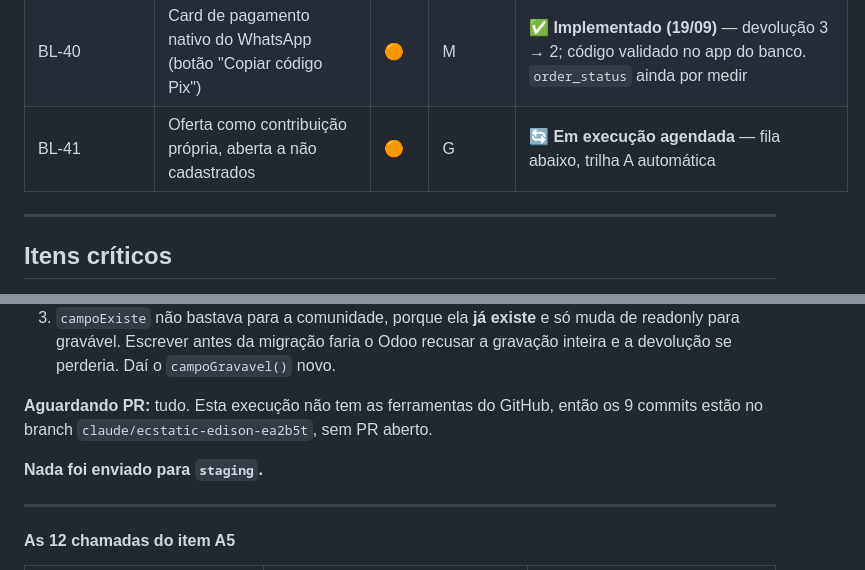
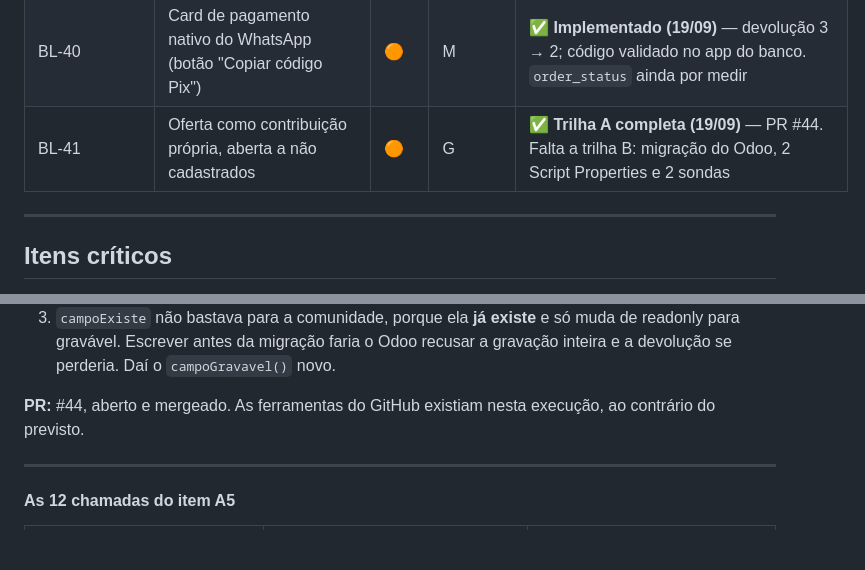
Before and after one commit to ewertonlvale/meu-dizimo-aparecida, a Markdown page: Documentação/BACKLOG.md, 2 parts joined by grey strips. Rendered like a GitHub page; blank space fills up the shorter version.

Commit message:
BL-41: registra o PR #44 no bloco da execução
A execução agendada tinha as ferramentas do GitHub, ao contrário do que o
prompt previa — o PR foi aberto e mergeado. Corrige o registro, que dizia
estar tudo aguardando PR.

Co-Authored-By: Claude Opus 5 <noreply@anthropic.com>
Claude-Session: https://claude.ai/code/session_01J8GwvXWHmwrA1ykhAQouDs

```diff
--- a/Documentação/BACKLOG.md
+++ b/Documentação/BACKLOG.md
@@ -67,7 +67,7 @@
 | BL-38 | Entrada do bot: boas-vindas unificada e menu decidido pelo número | 🟠 | M | ✅ Concluído (18/09) — 4 → 2 mensagens; 6 → 2 para quem já é dizimista |
 | BL-39 | Cadastro duplicado: o mesmo número virava dois dizimistas | 🔴 | P | ✅ Concluído (18/09) — guarda no ponto de gravação, com lock |
 | BL-40 | Card de pagamento nativo do WhatsApp (botão "Copiar código Pix") | 🟠 | M | ✅ **Implementado (19/09)** — devolução 3 → 2; código validado no app do banco. `order_status` ainda por medir |
-| BL-41 | Oferta como contribuição própria, aberta a não cadastrados | 🟠 | G | 🔄 **Em execução agendada** — fila abaixo, trilha A automática |
+| BL-41 | Oferta como contribuição própria, aberta a não cadastrados | 🟠 | G | ✅ **Trilha A completa (19/09)** — PR #44. Falta a trilha B: migração do Odoo, 2 Script Properties e 2 sondas |
 
 ---
 
@@ -692,9 +692,7 @@ Se um item exigir decisão que não está escrita aqui: **não chute — pule**,
 2. A oferta exibia o valor do OCR e gravava o valor escolhido — a pessoa leria "R$ 50,00" num registro de R$ 20,00. Corrigido: a mensagem mostra o que foi gravado.
 3. `campoExiste` não bastava para a comunidade, porque ela **já existe** e só muda de readonly para gravável. Escrever antes da migração faria o Odoo recusar a gravação inteira e a devolução se perderia. Daí o `campoGravavel()` novo.
 
-**Aguardando PR:** tudo. Esta execução não tem as ferramentas do GitHub, então os 9 commits estão no branch `claude/ecstatic-edison-ea2b5t`, sem PR aberto.
-
-**Nada foi enviado para `staging`.**
+**PR:** #44, aberto e mergeado. As ferramentas do GitHub existiam nesta execução, ao contrário do previsto.
 
 ---
 
```
